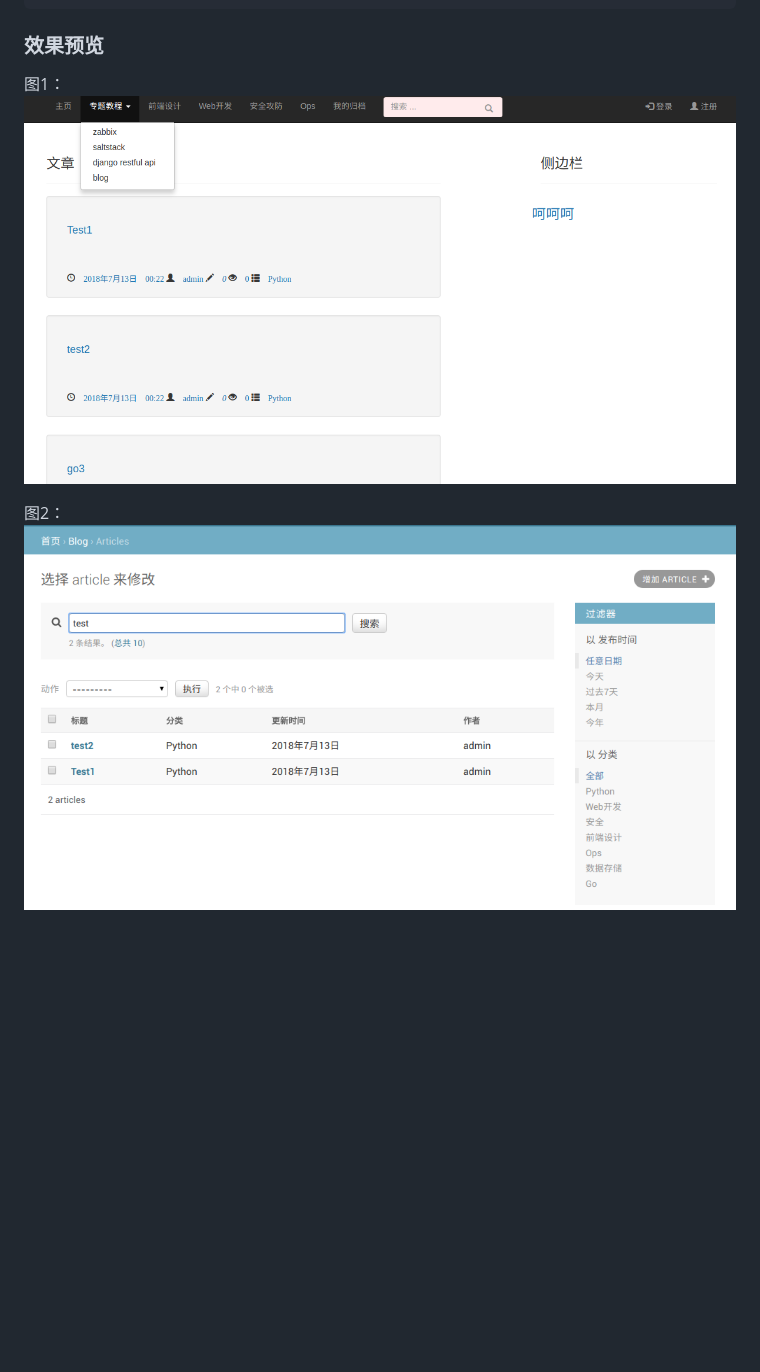
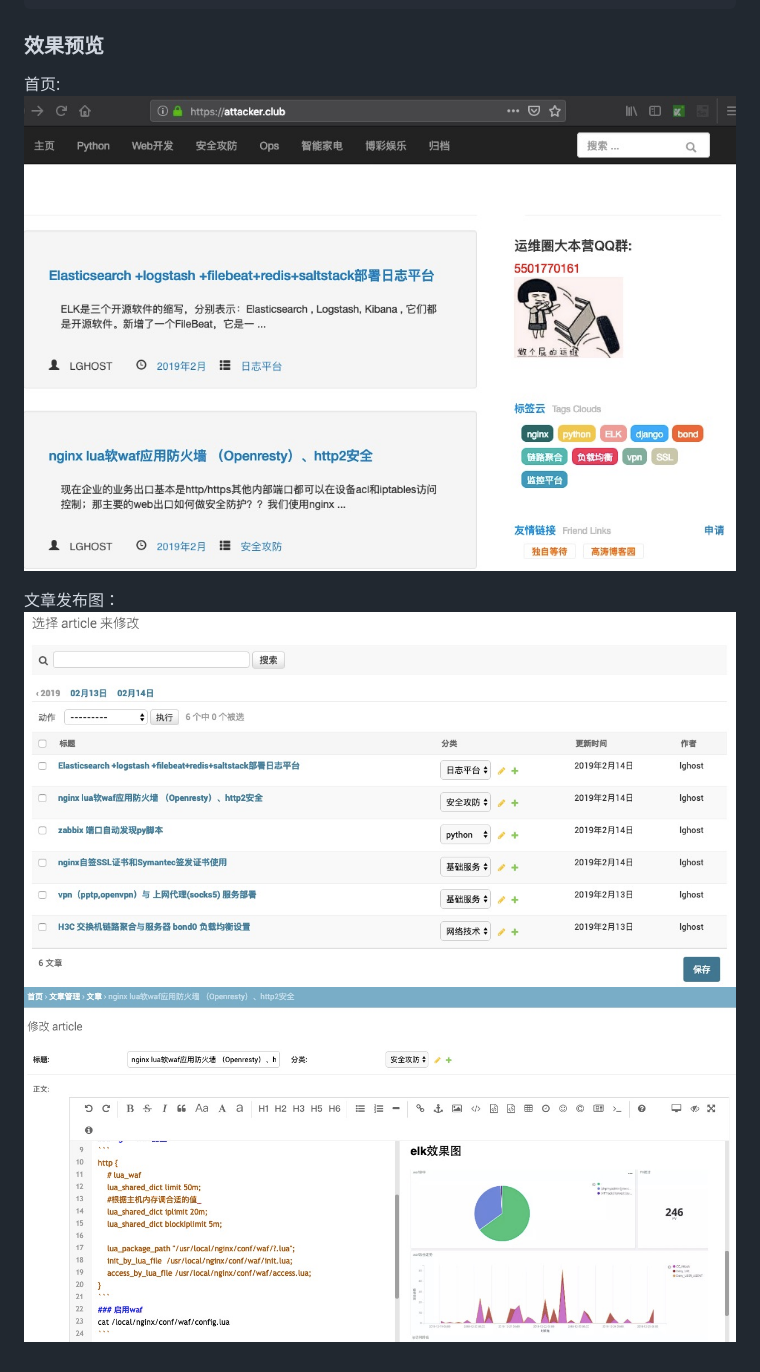
Before and after one commit to L00J/LJblog, a Markdown page: README.md, the part around the change. GitHub-like rendering; blank space fills up the shorter version.

```diff
--- a/README.md
+++ b/README.md
@@ -39,8 +39,9 @@ python manage.py loaddata  dump_blog.json
 
 ### 效果预览
 
-图1：
-![首页](doc/index.png)
+首页:
+![首页](doc/index.jpg)
 
-图2：
-![后台](doc/admin.png)
+文章发布图：
+![后台](doc/article1.jpg)
+![后台](doc/article2.jpg)
```
Also changed, not shown: index.jpg (added).
